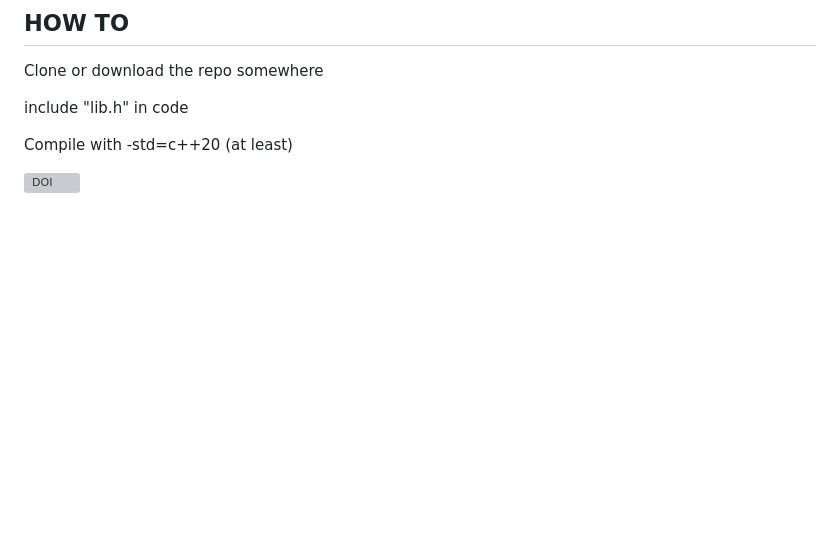
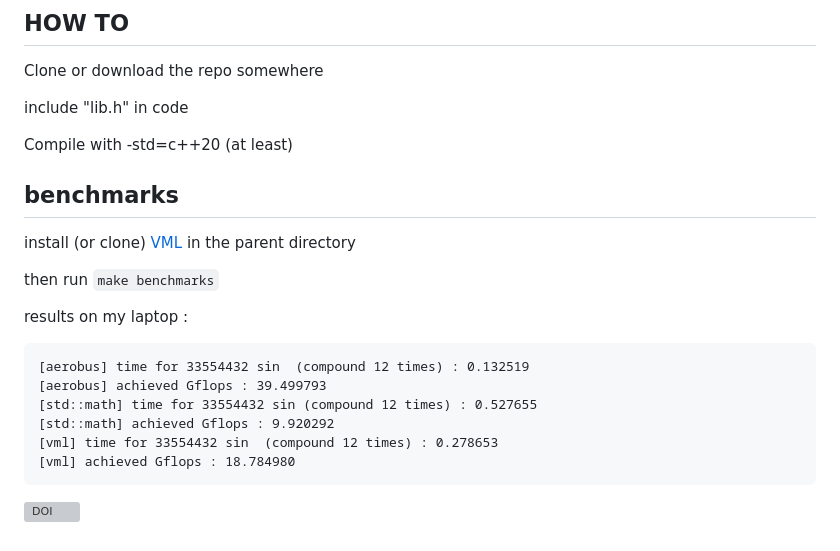
Before and after one commit to aerobus-open-source/aerobus, a Markdown page: README.md, the part around the change. GitHub-like rendering; blank space fills up the shorter version; grey boxes are pictures that could not be loaded.

Commit message:
benchmarks in readme

````diff
--- a/README.md
+++ b/README.md
@@ -261,5 +261,21 @@ include "lib.h" in code
 
 Compile with -std=c++20 (at least)
 
+## benchmarks
+install (or clone) [VML](https://github.com/intel/VML) in the parent directory
+
+then run `make benchmarks`
+
+results on my laptop :
+
+```
+[aerobus] time for 33554432 sin  (compound 12 times) : 0.132519
+[aerobus] achieved Gflops : 39.499793
+[std::math] time for 33554432 sin (compound 12 times) : 0.527655
+[std::math] achieved Gflops : 9.920292
+[vml] time for 33554432 sin  (compound 12 times) : 0.278653
+[vml] achieved Gflops : 18.784980
+```
+
 
 [![DOI](https://zenodo.org/badge/499577459.svg)](https://zenodo.org/badge/latestdoi/499577459)
````
